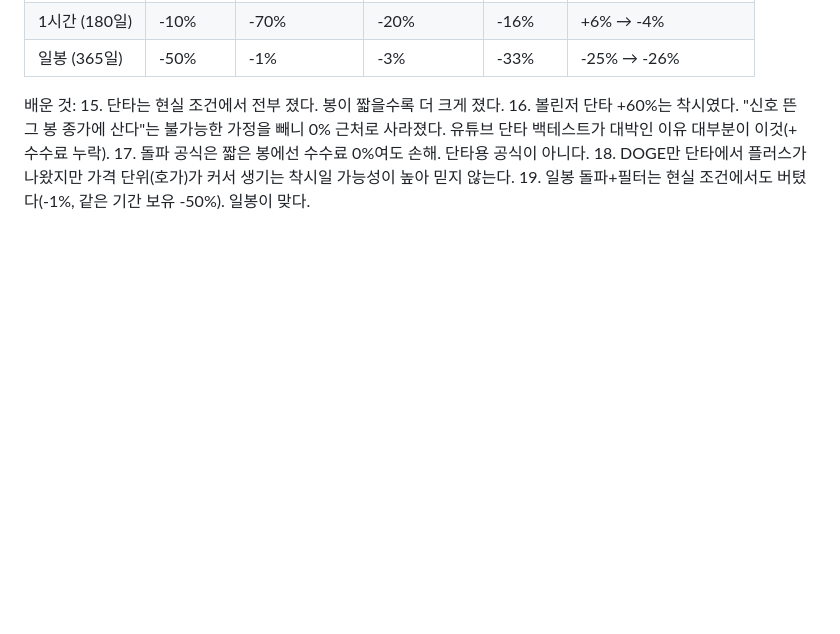
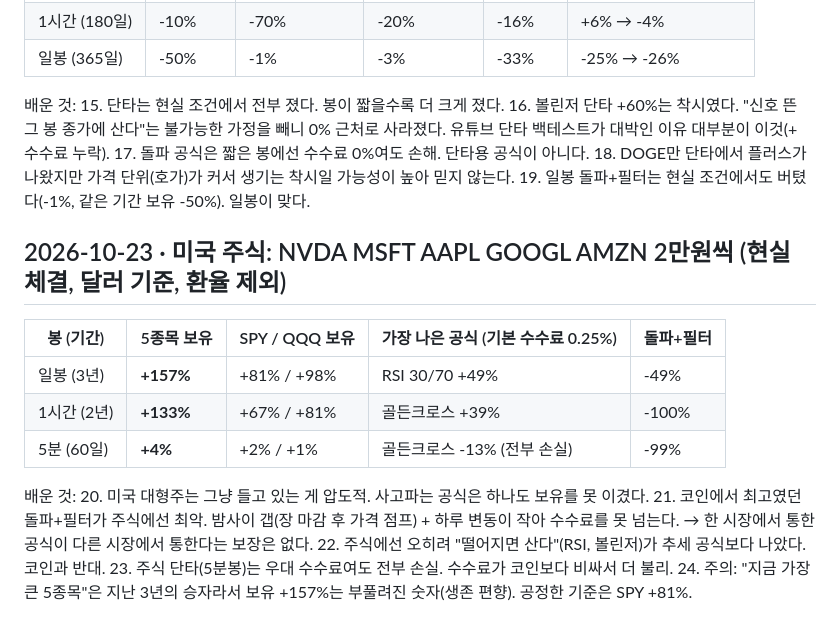
Before and after one commit to JINSHOWW/JINSHOWW.github.io, a Markdown page: sim/LEARNINGS.md, the part around the change. Drawn GitHub-style; blank space fills up the shorter version.

Commit message:
Record US stock backtest learnings
Co-Authored-By: Claude Opus 5.5 <noreply@anthropic.com>
Claude-Session: https://claude.ai/code/session_014KnUC7gwPM3T2c9y2TjhYK

```diff
--- a/sim/LEARNINGS.md
+++ b/sim/LEARNINGS.md
@@ -105,3 +105,19 @@
 17. 돌파 공식은 짧은 봉에선 수수료 0%여도 손해. 단타용 공식이 아니다.
 18. DOGE만 단타에서 플러스가 나왔지만 가격 단위(호가)가 커서 생기는 착시일 가능성이 높아 믿지 않는다.
 19. 일봉 돌파+필터는 현실 조건에서도 버텼다(-1%, 같은 기간 보유 -50%). 일봉이 맞다.
+
+## 2026-10-23 · 미국 주식: NVDA MSFT AAPL GOOGL AMZN 2만원씩 (현실 체결, 달러 기준, 환율 제외)
+
+| 봉 (기간) | 5종목 보유 | SPY / QQQ 보유 | 가장 나은 공식 (기본 수수료 0.25%) | 돌파+필터 |
+|---|---|---|---|---|
+| 일봉 (3년) | **+157%** | +81% / +98% | RSI 30/70 +49% | -49% |
+| 1시간 (2년) | **+133%** | +67% / +81% | 골든크로스 +39% | -100% |
+| 5분 (60일) | **+4%** | +2% / +1% | 골든크로스 -13% (전부 손실) | -99% |
+
+배운 것:
+20. 미국 대형주는 그냥 들고 있는 게 압도적. 사고파는 공식은 하나도 보유를 못 이겼다.
+21. 코인에서 최고였던 돌파+필터가 주식에선 최악. 밤사이 갭(장 마감 후 가격 점프) + 하루 변동이 작아 수수료를 못 넘는다.
+    → 한 시장에서 통한 공식이 다른 시장에서 통한다는 보장은 없다.
+22. 주식에선 오히려 "떨어지면 산다"(RSI, 볼린저)가 추세 공식보다 나았다. 코인과 반대.
+23. 주식 단타(5분봉)는 우대 수수료여도 전부 손실. 수수료가 코인보다 비싸서 더 불리.
+24. 주의: "지금 가장 큰 5종목"은 지난 3년의 승자라서 보유 +157%는 부풀려진 숫자(생존 편향). 공정한 기준은 SPY +81%.
```
